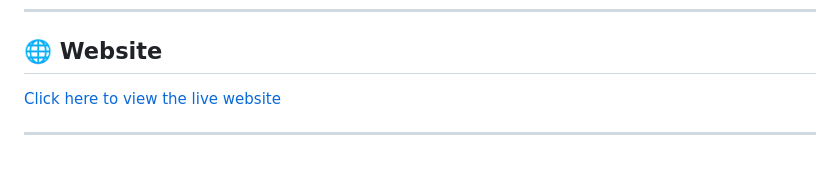
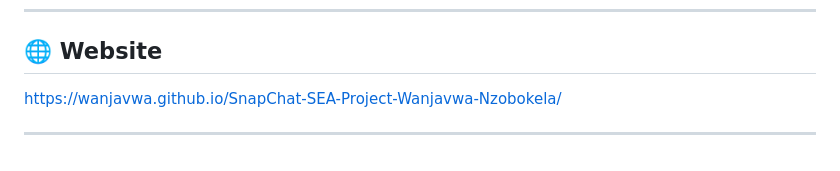
Before and after one commit to Wanjavwa/SnapChat-SEA-Project-Wanjavwa-Nzobokela, a Markdown page: README.md, the part around the change. GitHub-like rendering.

```diff
--- a/README.md
+++ b/README.md
@@ -180,8 +180,6 @@ The catalog includes the following functionality:
 
 ## 🌐 Website
 
-<!-- https://wanjavwa.github.io/SnapChat-SEA-Project-Wanjavwa-Nzobokela/ -->
-
-[Click here to view the live website](#)
+https://wanjavwa.github.io/SnapChat-SEA-Project-Wanjavwa-Nzobokela/
 
 ---
```
